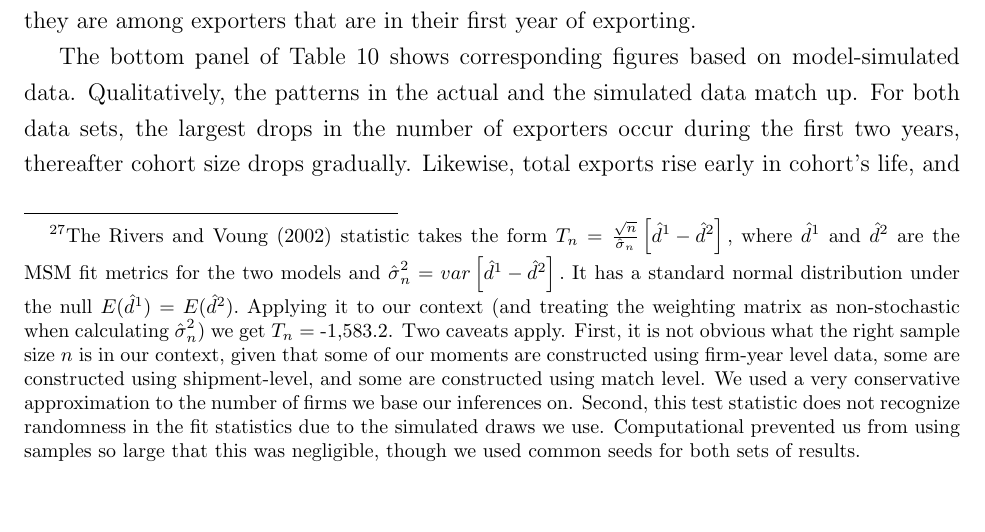
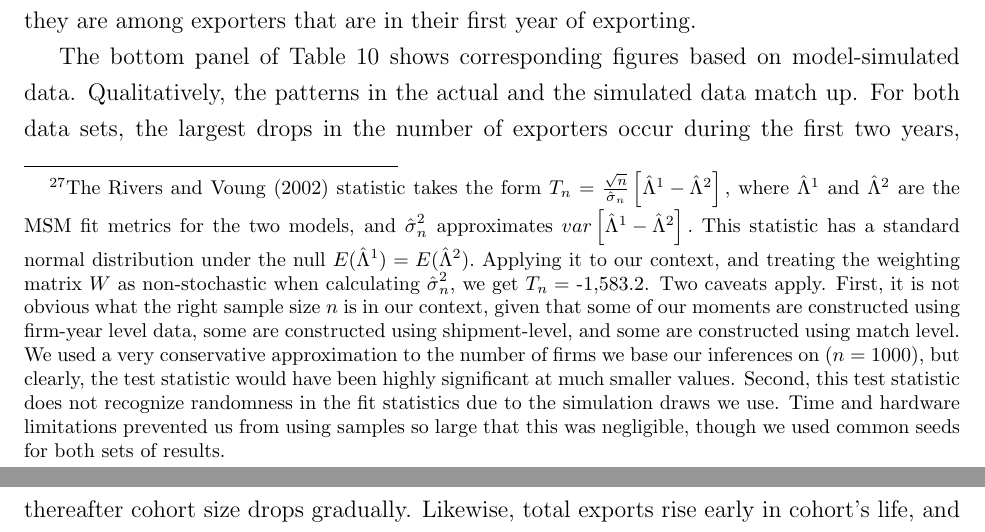
Before and after one commit to veryshuai/EEJKT_writeup, a LaTeX thesis (writeup.tex): part of page 31 of 56 before the commit and two parts of pages 31 and 32 of 56 after it, the two joined at a grey line, cut so that both start at the same text, the shorter picture padded with empty space. Compiled offline with pdfLaTeX; a LaTeX package or settings file that is missing is left out.

Commit message:
updated footnote on non-nested test

```diff
--- a/writeup.tex
+++ b/writeup.tex
@@ -1830,20 +1831,23 @@ relying on learning effects. However, the no-learning version of the model
 does substantially worse than the benchmark version according to Rivers and
 Vuong's (2002) test statistic for non-nested comparisons.\footnote{%
 The Rivers and Voung (2002) statistic takes the form $T_{n}=\frac{\sqrt{n}}{%
-\hat{\sigma}_{n}}\left[ \hat{d}^{1}-\hat{d}^{2}\right] ,$ where $\hat{d}^{1}$
-and $\hat{d}^{2}$ are the MSM fit metrics for the two models and $\hat{\sigma%
-}_{n}^{2}=var\left[ \hat{d}^{1}-\hat{d}^{2}\right] .$ It has a standard
-normal distribution under the null $E(\hat{d}^{1})=E(\hat{d}^{2}).$ Applying
-it to our context (and treating the weighting matrix as non-stochastic when
-calculating $\hat{\sigma}_{n}^{2}$) we get $T_{n}=$ -1,583.2. Two caveats
-apply. First, it is not obvious what the right sample size $n$ is in our
-context, given that some of our moments are constructed using firm-year
-level data, some are constructed using shipment-level, and some are
-constructed using match level. We used a very conservative approximation to
-the number of firms we base our inferences on. Second, this test statistic
-does not recognize randomness in the fit statistics due to the simulated
-draws we use. Computational prevented us from using samples so large that
-this was negligible, though we used common seeds for both sets of results.}
+\hat{\sigma}_{n}}\left[ \hat{\Lambda}^{1}-\hat{\Lambda}^{2}\right] ,$ where $%
+\hat{\Lambda}^{1}$ and $\hat{\Lambda}^{2}$ are the MSM fit metrics for the
+two models, and $\hat{\sigma}_{n}^{2}$ approximates $var\left[ \hat{\Lambda}%
+^{1}-\hat{\Lambda}^{2}\right] .$ This statistic has a standard normal
+distribution under the null $E(\hat{\Lambda}^{1})=E(\hat{\Lambda}^{2}).$
+Applying it to our context, and treating the weighting matrix $W$ as
+non-stochastic when calculating $\hat{\sigma}_{n}^{2}$, we get $T_{n}=$
+-1,583.2. Two caveats apply. First, it is not obvious what the right sample
+size $n$ is in our context, given that some of our moments are constructed
+using firm-year level data, some are constructed using shipment-level, and
+some are constructed using match level. We used a very conservative
+approximation to the number of firms we base our inferences on ($n=1000$),
+but clearly, the test statistic would have been highly significant at much
+smaller values. Second, this test statistic does not recognize randomness in
+the fit statistics due to the simulation draws we use. Time and hardware
+limitations prevented us from using samples so large that this was
+negligible, though we used common seeds for both sets of results.}
 
 \section{Analysis of results}
 
```
Also changed, not shown: writeup.tex (3 more changed lines), 2 other files.
